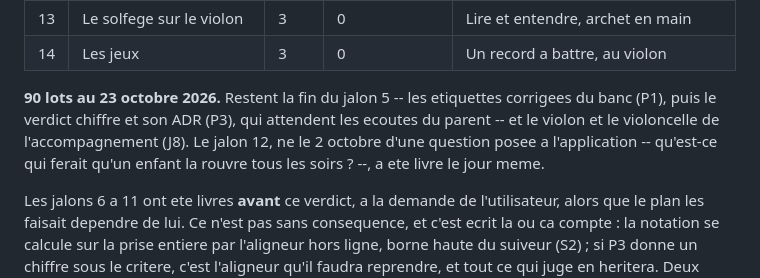
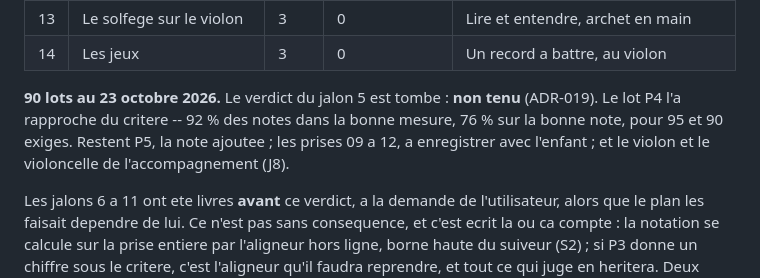
Before and after one commit to romaincausse/violon, a Markdown page: docs/plan.md, the part around the change. GitHub-like rendering.

Commit message:
docs(plan): le resume suit le verdict du banc et le lot P4

```diff
--- a/docs/plan.md
+++ b/docs/plan.md
@@ -67,12 +67,11 @@ trois semaines qui se voient qu'un banc d'essai muet.
 | 13 | Le solfege sur le violon | 3 | 0 | Lire et entendre, archet en main |
 | 14 | Les jeux | 3 | 0 | Un record a battre, au violon |
 
-**90 lots au 23 octobre 2026.** Restent la fin du jalon 5 -- les etiquettes
-corrigees du banc (P1), puis le verdict chiffre et son ADR (P3), qui
-attendent les ecoutes du parent -- et le violon et le violoncelle de
-l'accompagnement (J8). Le jalon 12, ne le 2 octobre d'une question posee a
-l'application -- qu'est-ce qui ferait qu'un enfant la rouvre tous les
-soirs ? --, a ete livre le jour meme.
+**90 lots au 23 octobre 2026.** Le verdict du jalon 5 est tombe : **non
+tenu** (ADR-019). Le lot P4 l'a rapproche du critere -- 92 % des notes dans
+la bonne mesure, 76 % sur la bonne note, pour 95 et 90 exiges. Restent P5,
+la note ajoutee ; les prises 09 a 12, a enregistrer avec l'enfant ; et le
+violon et le violoncelle de l'accompagnement (J8).
 
 Les jalons 6 a 11 ont ete livres **avant** ce verdict, a la demande de
 l'utilisateur, alors que le plan les faisait dependre de lui. Ce n'est pas
```
